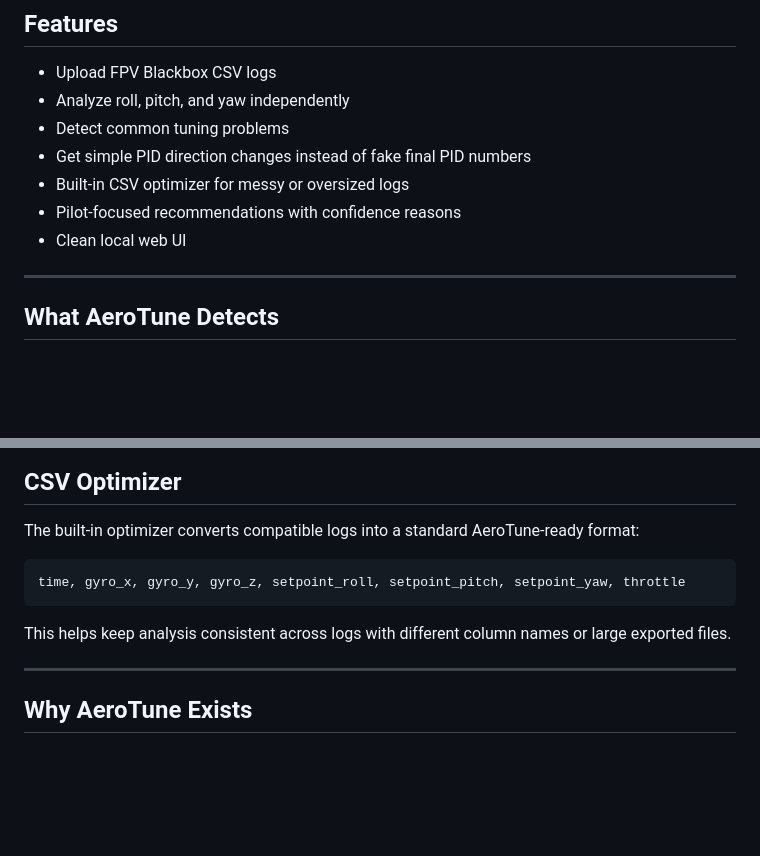
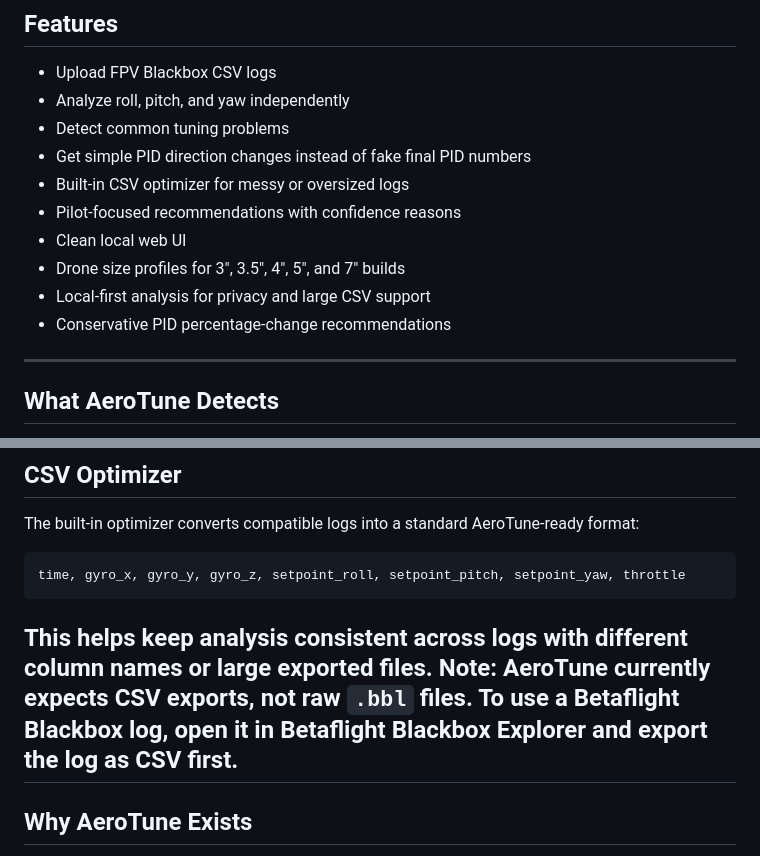
Before and after one commit to bostromdev/AeroTune, a Markdown page: README.md, 2 parts joined by grey strips. GitHub-like rendering; blank space fills up the shorter version.

````diff
--- a/README.md
+++ b/README.md
@@ -144,7 +164,9 @@ Advanced users can also use command-line Blackbox tools to decode supported logs
 - Built-in CSV optimizer for messy or oversized logs
 - Pilot-focused recommendations with confidence reasons
 - Clean local web UI
-
+- Drone size profiles for 3", 3.5", 4", 5", and 7" builds
+- Local-first analysis for privacy and large CSV support
+- Conservative PID percentage-change recommendations
 ---
 
 ## What AeroTune Detects
@@ -180,7 +202,7 @@ time, gyro_x, gyro_y, gyro_z, setpoint_roll, setpoint_pitch, setpoint_yaw, throt
 ```
 
 This helps keep analysis consistent across logs with different column names or large exported files.
-
+Note: AeroTune currently expects CSV exports, not raw `.bbl` files. To use a Betaflight Blackbox log, open it in Betaflight Blackbox Explorer and export the log as CSV first.
 ---
 
 ## Why AeroTune Exists
````
Also changed, not shown: other parts of README.md (+31 -6 lines).
